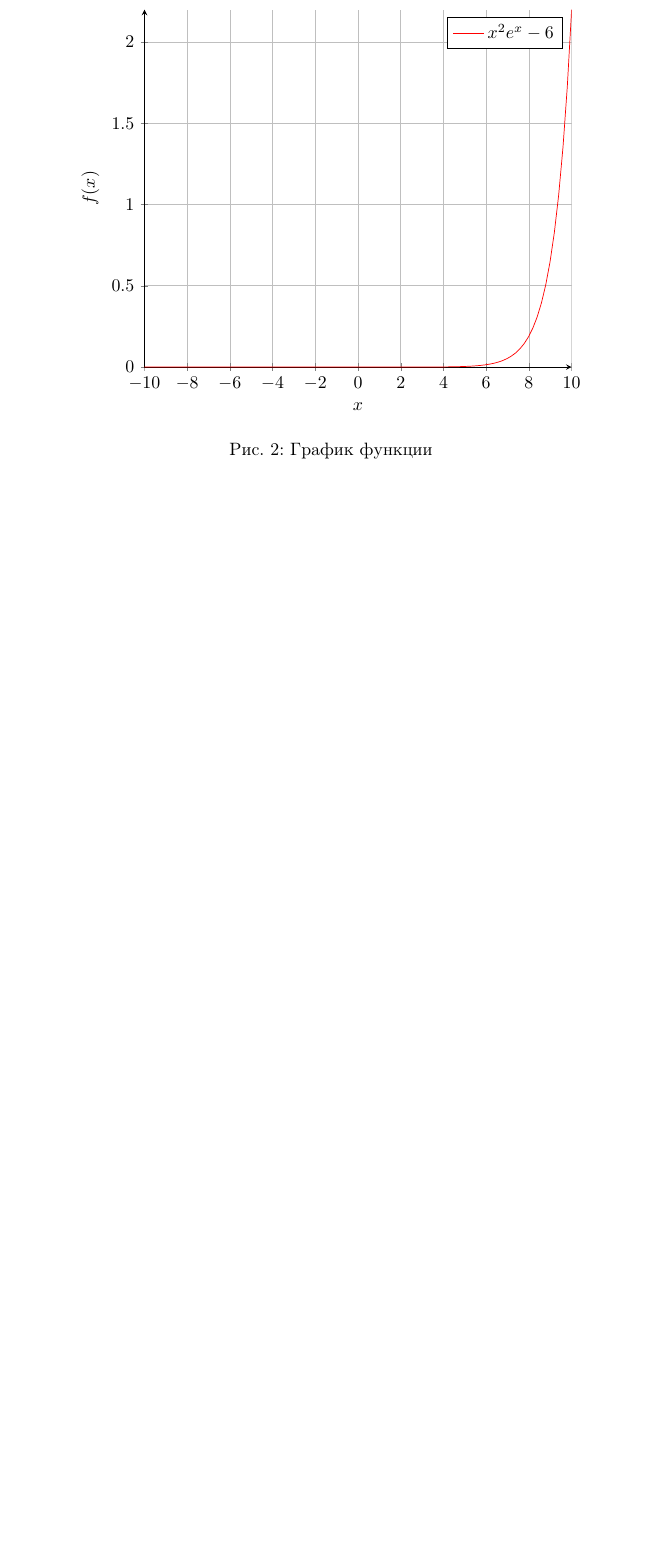
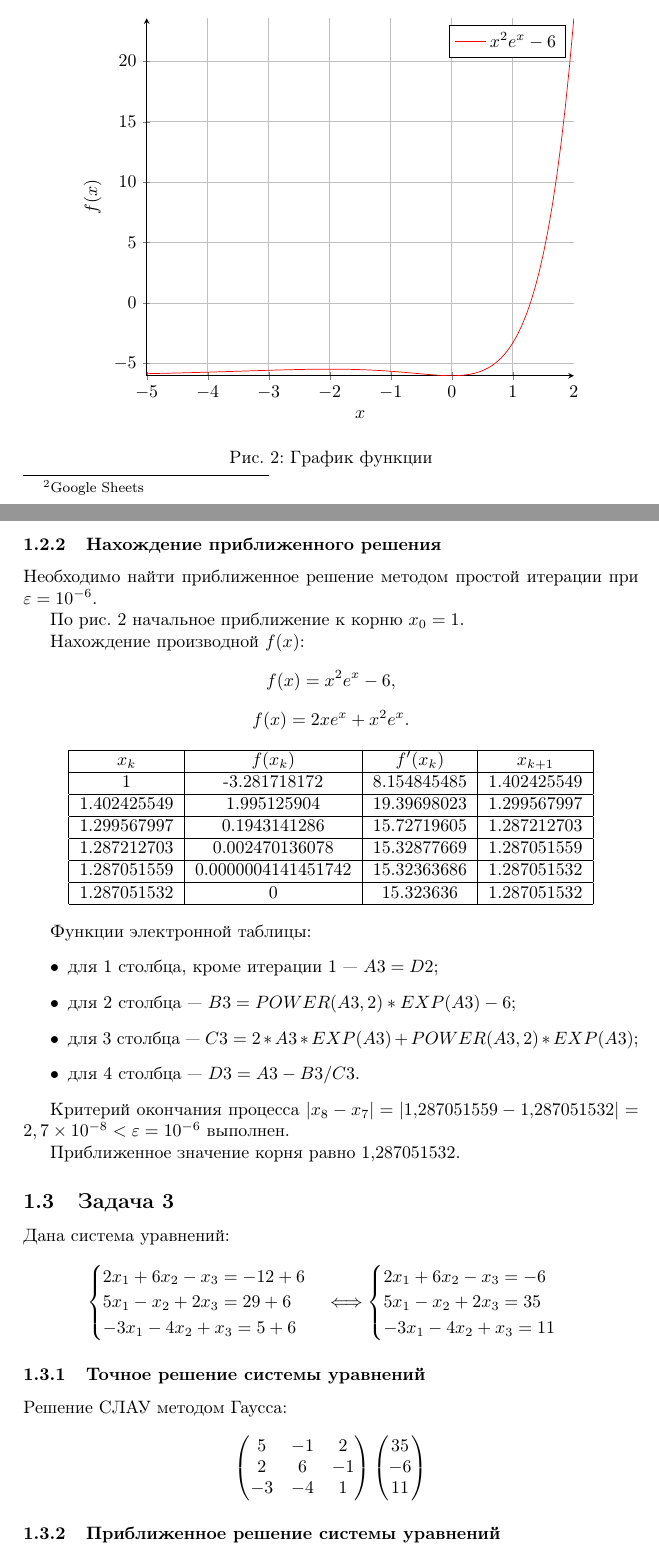
Before and after one commit to ValeryVerkhoturov/algorithms-2sem, a LaTeX document (main.tex): part of page 5 of 5 before the commit and two parts of pages 4 and 5 of 5 after it, the two joined at a grey line, cut so that both start at the same text, the shorter picture padded with empty space. Compiled offline with pdfLaTeX; TikZ figures are drawn from their code, not taken from saved files.

Commit message:
Update main.tex

```diff
--- a/main.tex
+++ b/main.tex
@@ -10,9 +10,11 @@
 \usepackage{amsmath} % Система уравнений
 
 \usepackage{pgfplots} % Графики
-\pgfplotsset{width=10cm,compat=1.9,}
+\pgfplotsset{width=10cm,compat=1.9}
 \usepgfplotslibrary{external}
 \tikzexternalize
+
+\usepackage{float} % Вставить картинку в определенное место
 
 
 \title{Алгоритмы численных методов \\ Самостоятельные работы}
@@ -149,5 +156,5 @@ $$f'(x)=10x+2.$$
     \end{tabular}
 \end{center}
 
-Функции Excel таблицы:
+Функции электронной таблицы\footnote{Google Sheets}:
 \begin{itemize}
@@ -170,19 +176,98 @@ $$f'(x)=10x+2.$$
 Дано уравнение $x^2e^x-6=0$.
 
 \subsubsection{График левой части уравнения}
-\begin{figure}[htbp]
+\begin{figure}[H]
     \centering
     \begin{tikzpicture}
         \begin{axis}[axis lines = left, grid = both, xlabel = \(x\), ylabel = {\(f(x)\)}]
-            \addplot [domain=-10:10, samples=100, color=red]{x^2*exp(x)-6};
+            \addplot [domain=-5:2, samples=100, color=red]{x^2*exp(x)-6};
             \addlegendentry{\(x^2e^x-6\)}
         \end{axis}
     \end{tikzpicture}
     \caption{График функции}
+    \label{sr1Task2Function}
 \end{figure}
+
+\subsubsection{Нахождение приближенного решения}
+
+Необходимо найти приближенное решение методом простой итерации при $\varepsilon=10^{-6}$.
+
+По рис.~\ref{sr1Task2Function} начальное приближение к корню $x_0=1$.
+
+Нахождение производной $f(x)$: $$f(x)=x^2e^x-6,$$ $$f(x)=2xe^x+x^2e^x.$$
+
+\begin{center}
+    \begin{tabular}{|c|c|c|c|}
+        \hline
+        $x_k$ & $f(x_k)$ & $f'(x_k)$ & $x_{k+1}$ \\ \hline
+
+        1 & -3.281718172 & 8.154845485 & 1.402425549 \\ \hline
+
+        1.402425549 & 1.995125904 & 19.39698023 & 1.299567997 \\ \hline
+
+        1.299567997 & 0.1943141286 & 15.72719605 & 1.287212703 \\ \hline
+
+        1.287212703 & 0.002470136078 & 15.32877669 & 1.287051559 \\ \hline
+
+        1.287051559 & 0.0000004141451742 & 15.32363686 & 1.287051532 \\ \hline
+
+        1.287051532 & 0 & 15.323636 & 1.287051532 \\ \hline
+
+    \end{tabular}
+\end{center}
+
+Функции электронной таблицы:
+\begin{itemize}
+    \item для 1 столбца, кроме итерации 1 --- $A3=D2$;
+
+    \item для 2 столбца --- $B3=POWER(A3,2)*EXP(A3)-6$;
+
+    \item для 3 столбца --- $C3=2*A3*EXP(A3)+POWER(A3,2)*EXP(A3)$;
+
+    \item для 4 столбца --- $D3=A3-B3/C3$.
+\end{itemize}
+
+Критерий окончания процесса $|x_8-x_7|=|1{,}287051559-1{,}287051532 |=2,7\times10^{-8}<\varepsilon=10^{-6}$ выполнен.
+
+Приближенное значение корня равно 1,287051532.
+
+\subsection{Задача 3}
+
+Дана система уравнений:
+\begin{equation*}
+    \begin{cases}
+        $$2x_1+6x_2-x_3=-12+6$$ \\
+        $$5x_1-x_2+2x_3=29+6$$ \\
+        $$-3x_1-4x_2+x_3=5+6$$
+    \end{cases}
+    \Longleftrightarrow
+    \begin{cases}
+        $$2x_1+6x_2-x_3=-6$$ \\
+        $$5x_1-x_2+2x_3=35$$ \\
+        $$-3x_1-4x_2+x_3=11$$
+    \end{cases}
+\end{equation*}
+
+
+\subsubsection{Точное решение системы уравнений}
+
+Решение СЛАУ методом Гаусса:
+\begin{equation*}
+    \begin{pmatrix}
+        5 & -1 & 2 \\
+        2 & 6 & -1 \\
+        -3 & -4 & 1
+    \end{pmatrix}
+    \begin{pmatrix}
+        35 \\
+        -6 \\
+        11
+    \end{pmatrix}
+\end{equation*}
 
 
 
+\subsubsection{Приближенное решение системы уравнений}
 
 
 \end{document}
```
Also changed, not shown: main.tex (74 more changed lines).
